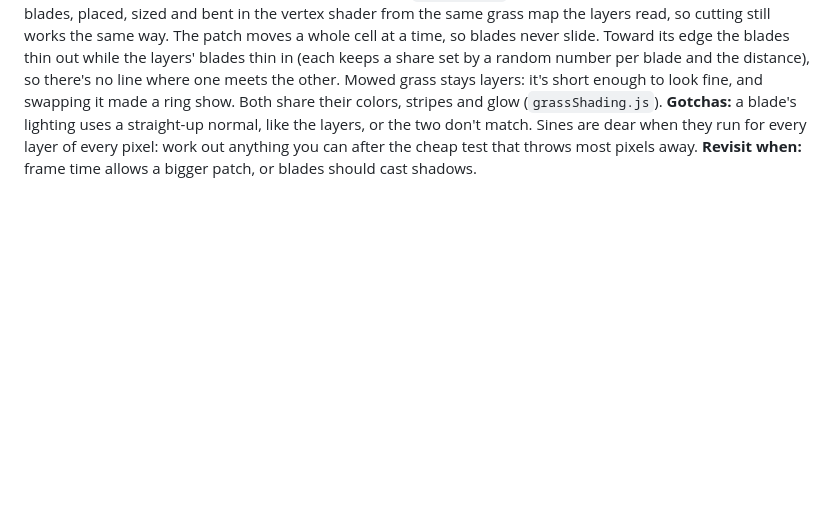
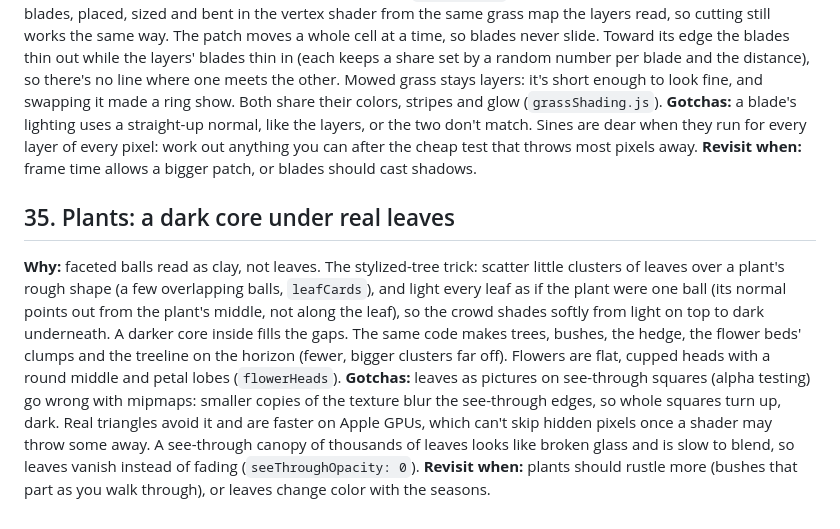
Before and after one commit to burntsouup/mow-town, a Markdown page: docs/DECISIONS.md, the part around the change. Drawn GitHub-style; blank space fills up the shorter version.

```diff
--- a/docs/DECISIONS.md
+++ b/docs/DECISIONS.md
@@ -484,3 +484,21 @@ show. Both share their colors, stripes and glow (`grassShading.js`).
 don't match. Sines are dear when they run for every layer of every pixel: work out anything
 you can after the cheap test that throws most pixels away.
 **Revisit when:** frame time allows a bigger patch, or blades should cast shadows.
+
+## 35. Plants: a dark core under real leaves
+
+**Why:** faceted balls read as clay, not leaves. The stylized-tree trick: scatter little
+clusters of leaves over a plant's rough shape (a few overlapping balls, `leafCards`), and
+light every leaf as if the plant were one ball (its normal points out from the plant's
+middle, not along the leaf), so the crowd shades softly from light on top to dark
+underneath. A darker core inside fills the gaps. The same code makes trees, bushes, the hedge,
+the flower beds' clumps and the treeline on the horizon (fewer, bigger clusters far off).
+Flowers are flat, cupped heads with a round middle and petal lobes (`flowerHeads`).
+**Gotchas:** leaves as pictures on see-through squares (alpha testing) go wrong with
+mipmaps: smaller copies of the texture blur the see-through edges, so whole squares turn
+up, dark. Real triangles avoid it and are faster on Apple GPUs, which can't skip hidden
+pixels once a shader may throw some away. A see-through canopy of thousands of leaves looks
+like broken glass and is slow to blend, so leaves vanish instead of fading
+(`seeThroughOpacity: 0`).
+**Revisit when:** plants should rustle more (bushes that part as you walk through), or
+leaves change color with the seasons.
```
Also changed, not shown: docs/ROADMAP.md (+13 -2 lines).
